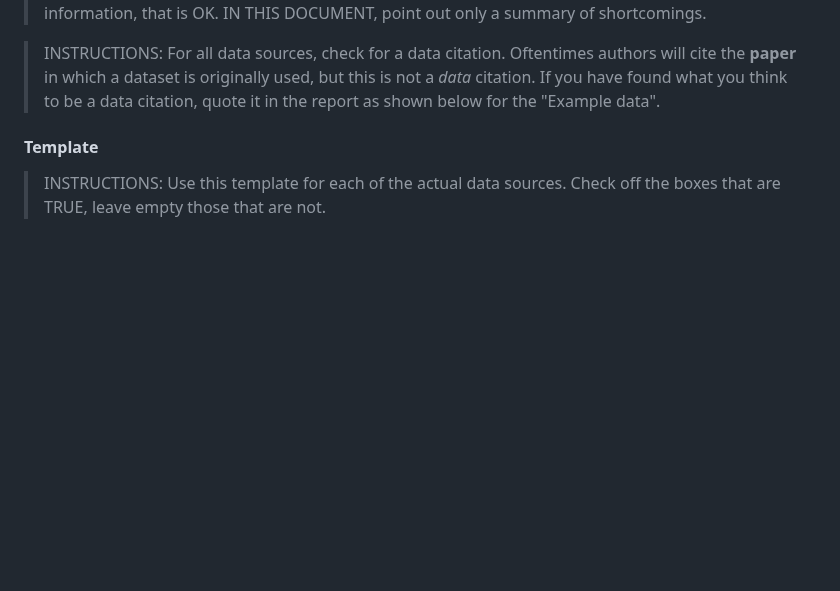
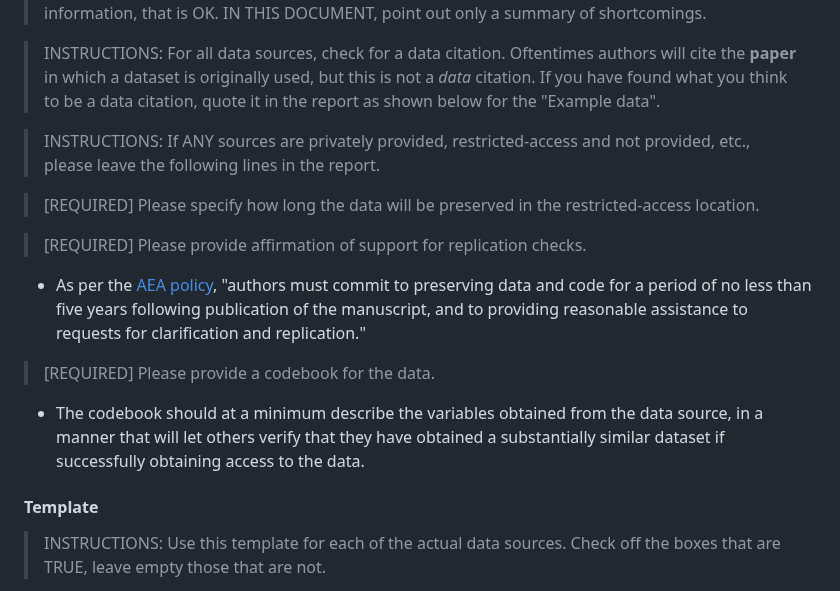
Before and after one commit to AEADataEditor/replication-template-development, a Markdown page: REPLICATION.md, the part around the change. Rendered like a GitHub page; blank space fills up the shorter version.

Commit message:
Added default language for unpublished data

```diff
--- a/REPLICATION.md
+++ b/REPLICATION.md
@@ -136,6 +136,18 @@ For any data that cannot be provided as part of the replication package, please
 > INSTRUCTIONS: Identify all INPUT data sources. Create a list (and commit the list together with this report) (not needed if filling out the "Data Citation and Information report"). For each data source, list in THIS document presence or absence of source, codebook/information on the data, and summary statistics. Summary statistics and codebook may not be necessary if they are available for public use data. In all cases, if the author of the article points to an online location for such information, that is OK. IN THIS DOCUMENT, point out only a summary of shortcomings.
 
 > INSTRUCTIONS: For all data sources, check for a data citation. Oftentimes authors will cite the **paper** in which a dataset is originally used, but this is not a *data* citation. If you have found what you think to be a data citation, quote it in the report as shown below for the "Example data".
+
+
+> INSTRUCTIONS: If ANY sources are privately provided, restricted-access and not provided, etc., please leave the following lines in the report.
+
+
+> [REQUIRED]  Please specify how long the data will be preserved in the restricted-access location.
+
+> [REQUIRED] Please provide affirmation of support for replication checks.
+  - As per the [AEA policy](https://www.aeaweb.org/journals/data/data-code-policy), "authors must commit to preserving data and code for a period of no less than five years following publication of the manuscript, and to providing reasonable assistance to requests for clarification and replication."
+
+> [REQUIRED] Please provide a codebook for the data.
+  - The codebook should at a minimum describe the variables obtained from the data source, in a manner that will let others verify that they have obtained a substantially similar dataset if successfully obtaining access to the data.
 
 #### Template
 
```
